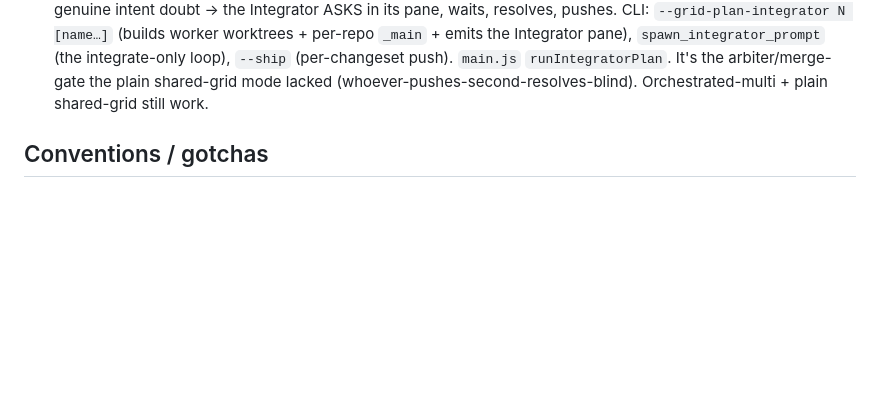
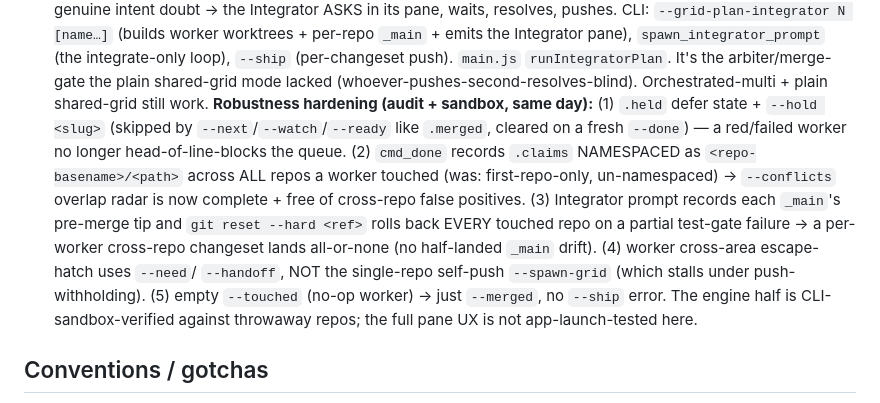
Before and after one commit to aakashnarukula-dev/claude-fleet, a Markdown page: CLAUDE.md, the part around the change. Rendered like a GitHub page; blank space fills up the shorter version.

Commit message:
docs: record Integrator robustness fixes (hold/claims/atomic-rollback)
Co-Authored-By: Claude Opus 4.8 (1M context) <noreply@anthropic.com>
Claude-Session: https://claude.ai/code/session_011L6k5XAm1zxZxTbJNsr4Qy

```diff
--- a/CLAUDE.md
+++ b/CLAUDE.md
@@ -205,6 +205,17 @@ when packaged — see `package.json` `asarUnpack`); `FLEET_CLI` resolves to it.
   Integrator pane), `spawn_integrator_prompt` (the integrate-only loop), `--ship` (per-changeset
   push). `main.js` `runIntegratorPlan`. It's the arbiter/merge-gate the plain shared-grid mode
   lacked (whoever-pushes-second-resolves-blind). Orchestrated-multi + plain shared-grid still work.
+  **Robustness hardening (audit + sandbox, same day):** (1) `.held` defer state + `--hold <slug>`
+  (skipped by `--next`/`--watch`/`--ready` like `.merged`, cleared on a fresh `--done`) — a
+  red/failed worker no longer head-of-line-blocks the queue. (2) `cmd_done` records `.claims`
+  NAMESPACED as `<repo-basename>/<path>` across ALL repos a worker touched (was: first-repo-only,
+  un-namespaced) → `--conflicts` overlap radar is now complete + free of cross-repo false positives.
+  (3) Integrator prompt records each `_main`'s pre-merge tip and `git reset --hard <ref>` rolls back
+  EVERY touched repo on a partial test-gate failure → a per-worker cross-repo changeset lands
+  all-or-none (no half-landed `_main` drift). (4) worker cross-area escape-hatch uses `--need`/
+  `--handoff`, NOT the single-repo self-push `--spawn-grid` (which stalls under push-withholding).
+  (5) empty `--touched` (no-op worker) → just `--merged`, no `--ship` error. The engine half is
+  CLI-sandbox-verified against throwaway repos; the full pane UX is not app-launch-tested here.
 
 ## Conventions / gotchas
 
```
